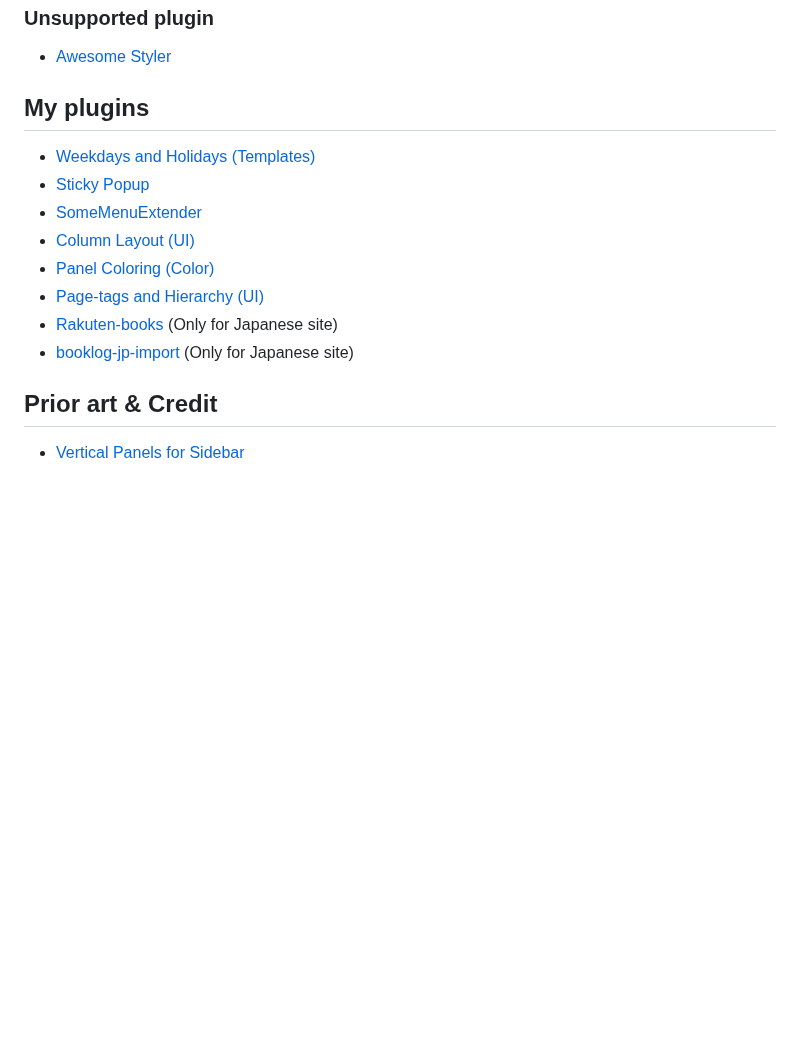
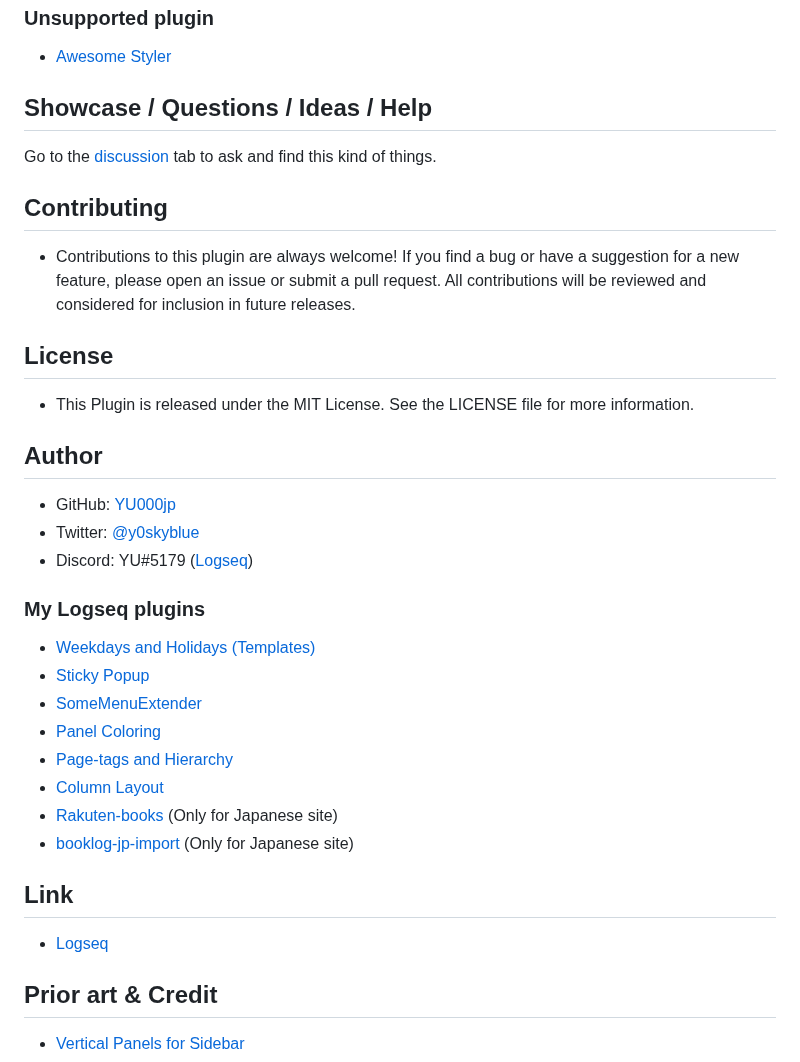
Before and after one commit to YU000jp/Logseq-column-Layout, a Markdown page: README.md, the part around one of its changes. Rendered like a GitHub page; blank space fills up the shorter version.

```diff
--- a/README.md
+++ b/README.md
@@ -81,16 +79,38 @@
 
 - [Awesome Styler](https://github.com/yoyurec/logseq-awesome-styler)
 
-## My plugins
+## Showcase / Questions / Ideas / Help
+
+Go to the [discussion](https://github.com/YU000jp/Logseq-column-Layout/discussions) tab to ask and find this kind of things.
+
+## Contributing
+
+- Contributions to this plugin are always welcome! If you find a bug or have a suggestion for a new feature, please open an issue or submit a pull request. All contributions will be reviewed and considered for inclusion in future releases.
+
+## License
+
+- This Plugin is released under the MIT License. See the LICENSE file for more information.
+
+## Author
+
+* GitHub: [YU000jp](https://github.com/YU000jp)
+* Twitter: [@y0skyblue](https://twitter.com/y0skyblue)
+* Discord: YU#5179 ([Logseq](https://discord.gg/logseq))
+
+### My Logseq plugins
 
 - [Weekdays and Holidays (Templates)](https://github.com/YU000jp/logseq-plugin-weekdays-and-weekends)
 - [Sticky Popup](https://github.com/YU000jp/logseq-plugin-sticky-popup)
 - [SomeMenuExtender](https://github.com/YU000jp/logseq-plugin-some-menu-extender)
-- [Column Layout (UI)](https://github.com/YU000jp/Logseq-column-Layout)
-- [Panel Coloring (Color)](https://github.com/YU000jp/logseq-plugin-panel-coloring)
-- [Page-tags and Hierarchy (UI)](https://github.com/YU000jp/logseq-page-tags-and-hierarchy)
+- [Panel Coloring](https://github.com/YU000jp/logseq-plugin-panel-coloring)
+- [Page-tags and Hierarchy](https://github.com/YU000jp/logseq-page-tags-and-hierarchy)
+- [Column Layout](https://github.com/YU000jp/Logseq-column-Layout)
 - [Rakuten-books](https://github.com/YU000jp/logseq-plugin-rakuten-books) (Only for Japanese site)
 - [booklog-jp-import](https://github.com/YU000jp/logseq-plugin-booklog-jp-import) (Only for Japanese site)
+
+## Link
+
+- [Logseq](https://github.com/logseq)
 
 ## Prior art & Credit
 
```
Also changed, not shown: other parts of README.md (+0 -2 lines).
